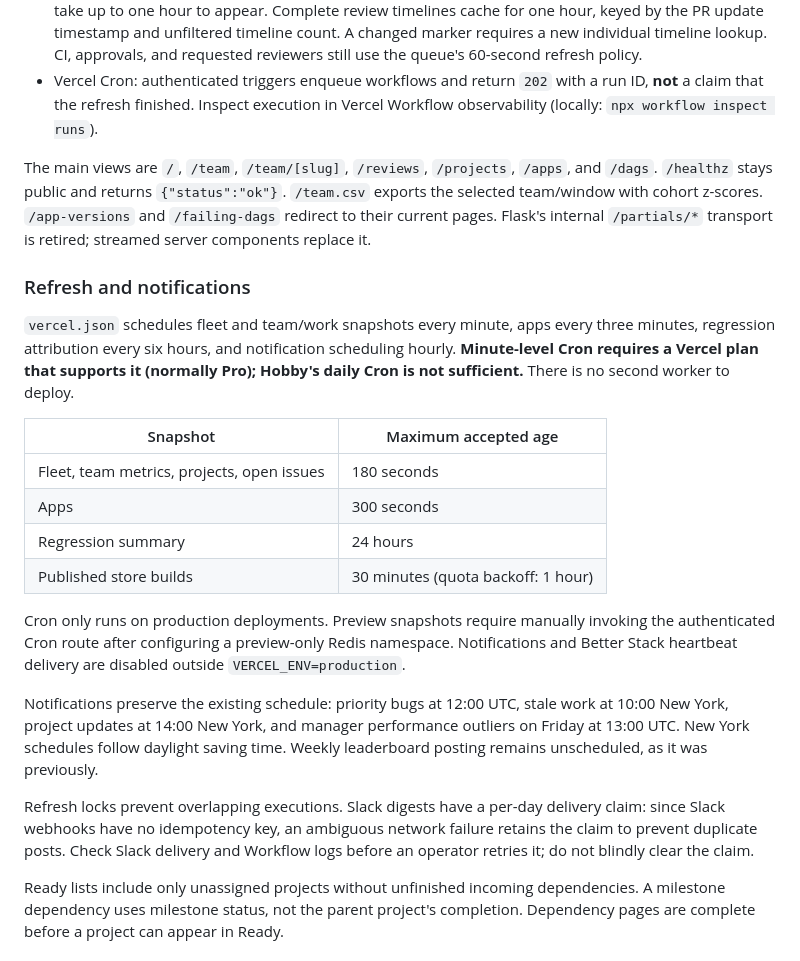
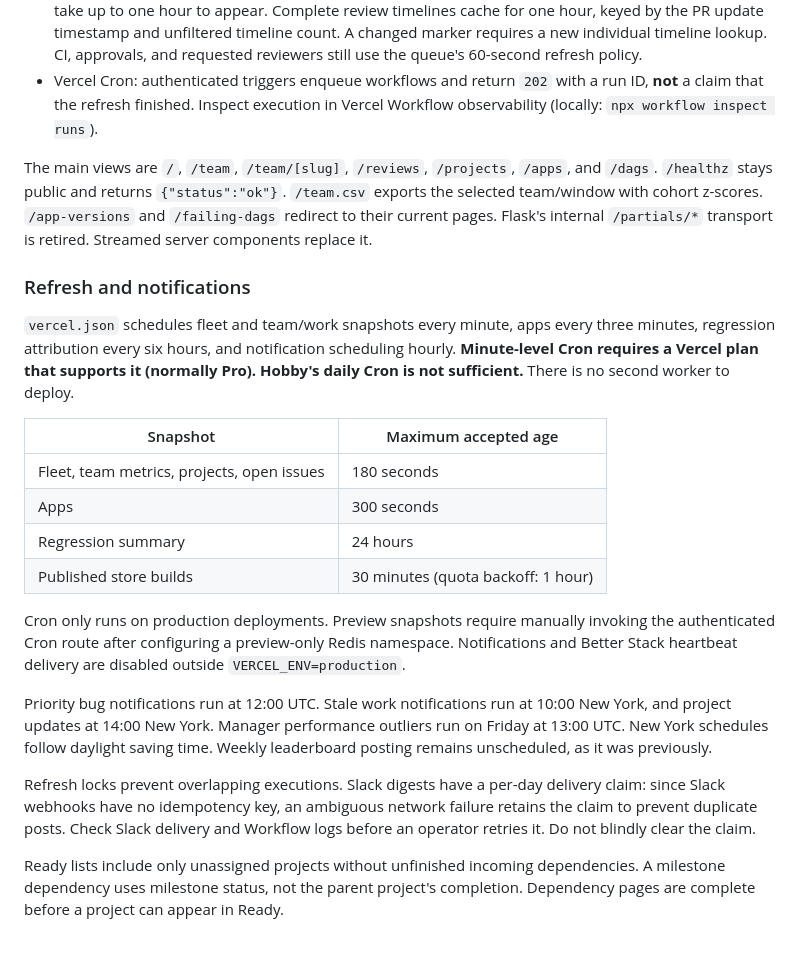
Before and after one commit to ApollosProject/bug-board, a Markdown page: README.md, the part around one of its changes. Rendered like a GitHub page.

```diff
--- a/README.md
+++ b/README.md
@@ -30,11 +30,11 @@ npx e2e run tests/dashboard.e2e.ts --no-cache
 - Upstash Redis REST: expiring snapshots and compare-and-delete refresh locks. Production, local, and individual preview deployments have separate namespaces. Expired records cannot establish healthy/current status. Merged-PR date chunks that end before today retain complete approval data for one hour. The chunk that includes today always uses GitHub. Historical metadata corrections can take up to one hour to appear. Complete review timelines cache for one hour, keyed by the PR update timestamp and unfiltered timeline count. A changed marker requires a new individual timeline lookup. CI, approvals, and requested reviewers still use the queue's 60-second refresh policy.
 - Vercel Cron: authenticated triggers enqueue workflows and return `202` with a run ID, **not** a claim that the refresh finished. Inspect execution in Vercel Workflow observability (locally: `npx workflow inspect runs`).
 
-The main views are `/`, `/team`, `/team/[slug]`, `/reviews`, `/projects`, `/apps`, and `/dags`. `/healthz` stays public and returns `{"status":"ok"}`. `/team.csv` exports the selected team/window with cohort z-scores. `/app-versions` and `/failing-dags` redirect to their current pages. Flask's internal `/partials/*` transport is retired; streamed server components replace it.
+The main views are `/`, `/team`, `/team/[slug]`, `/reviews`, `/projects`, `/apps`, and `/dags`. `/healthz` stays public and returns `{"status":"ok"}`. `/team.csv` exports the selected team/window with cohort z-scores. `/app-versions` and `/failing-dags` redirect to their current pages. Flask's internal `/partials/*` transport is retired. Streamed server components replace it.
 
 ### Refresh and notifications
 
-`vercel.json` schedules fleet and team/work snapshots every minute, apps every three minutes, regression attribution every six hours, and notification scheduling hourly. **Minute-level Cron requires a Vercel plan that supports it (normally Pro); Hobby's daily Cron is not sufficient.** There is no second worker to deploy.
+`vercel.json` schedules fleet and team/work snapshots every minute, apps every three minutes, regression attribution every six hours, and notification scheduling hourly. **Minute-level Cron requires a Vercel plan that supports it (normally Pro). Hobby's daily Cron is not sufficient.** There is no second worker to deploy.
 
 | Snapshot | Maximum accepted age |
 | --- | --- |
@@ -45,9 +45,9 @@ The main views are `/`, `/team`, `/team/[slug]`, `/reviews`, `/projects`, `/apps
 
 Cron only runs on production deployments. Preview snapshots require manually invoking the authenticated Cron route after configuring a preview-only Redis namespace. Notifications and Better Stack heartbeat delivery are disabled outside `VERCEL_ENV=production`.
 
-Notifications preserve the existing schedule: priority bugs at 12:00 UTC, stale work at 10:00 New York, project updates at 14:00 New York, and manager performance outliers on Friday at 13:00 UTC. New York schedules follow daylight saving time. Weekly leaderboard posting remains unscheduled, as it was previously.
+Priority bug notifications run at 12:00 UTC. Stale work notifications run at 10:00 New York, and project updates at 14:00 New York. Manager performance outliers run on Friday at 13:00 UTC. New York schedules follow daylight saving time. Weekly leaderboard posting remains unscheduled, as it was previously.
 
-Refresh locks prevent overlapping executions. Slack digests have a per-day delivery claim: since Slack webhooks have no idempotency key, an ambiguous network failure retains the claim to prevent duplicate posts. Check Slack delivery and Workflow logs before an operator retries it; do not blindly clear the claim.
+Refresh locks prevent overlapping executions. Slack digests have a per-day delivery claim: since Slack webhooks have no idempotency key, an ambiguous network failure retains the claim to prevent duplicate posts. Check Slack delivery and Workflow logs before an operator retries it. Do not blindly clear the claim.
 
 Ready lists include only unassigned projects without unfinished incoming dependencies. A milestone dependency uses milestone status, not the parent project's completion. Dependency pages are complete before a project can appear in Ready.
 
```
Also changed, not shown: other parts of README.md (+32 -20 lines).
